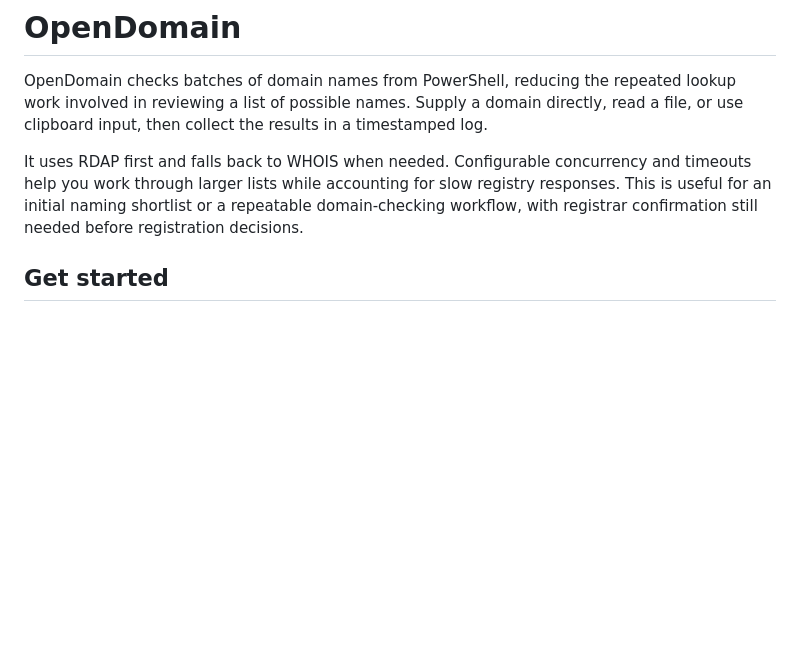
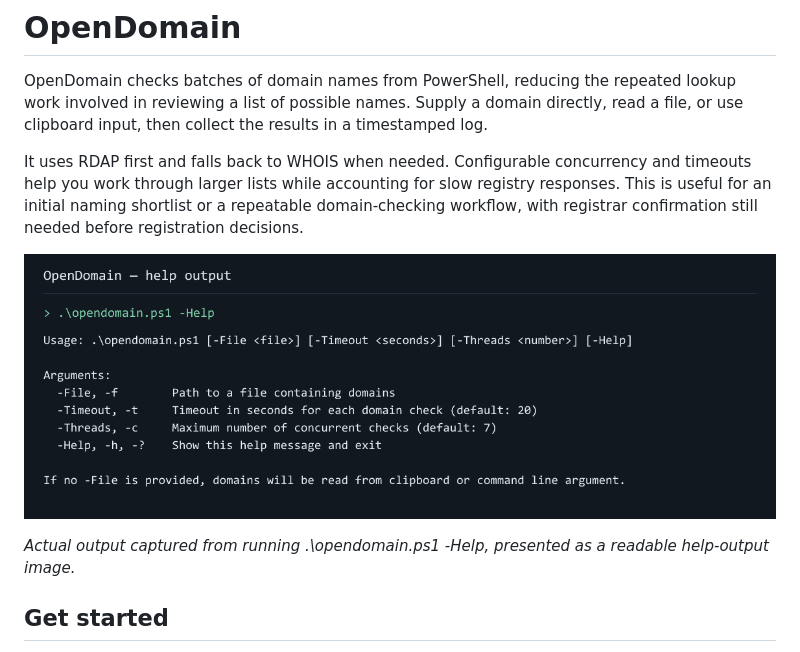
Before and after one commit to Amine-Belgacem/opendomain, a Markdown page: README.md, the part around the change. Rendered like a GitHub page; pictures changed too: images/help.png (added); blank space fills up the shorter version.

Commit message:
Show the desktop interface or captured CLI help in README

```diff
--- a/README.md
+++ b/README.md
@@ -3,6 +3,10 @@
 OpenDomain checks batches of domain names from PowerShell, reducing the repeated lookup work involved in reviewing a list of possible names. Supply a domain directly, read a file, or use clipboard input, then collect the results in a timestamped log.
 
 It uses RDAP first and falls back to WHOIS when needed. Configurable concurrency and timeouts help you work through larger lists while accounting for slow registry responses. This is useful for an initial naming shortlist or a repeatable domain-checking workflow, with registrar confirmation still needed before registration decisions.
+
+![Screenshot of opendomain](images/help.png)
+
+*Actual output captured from running .\opendomain.ps1 -Help, presented as a readable help-output image.*
 
 ## Get started
 
```
